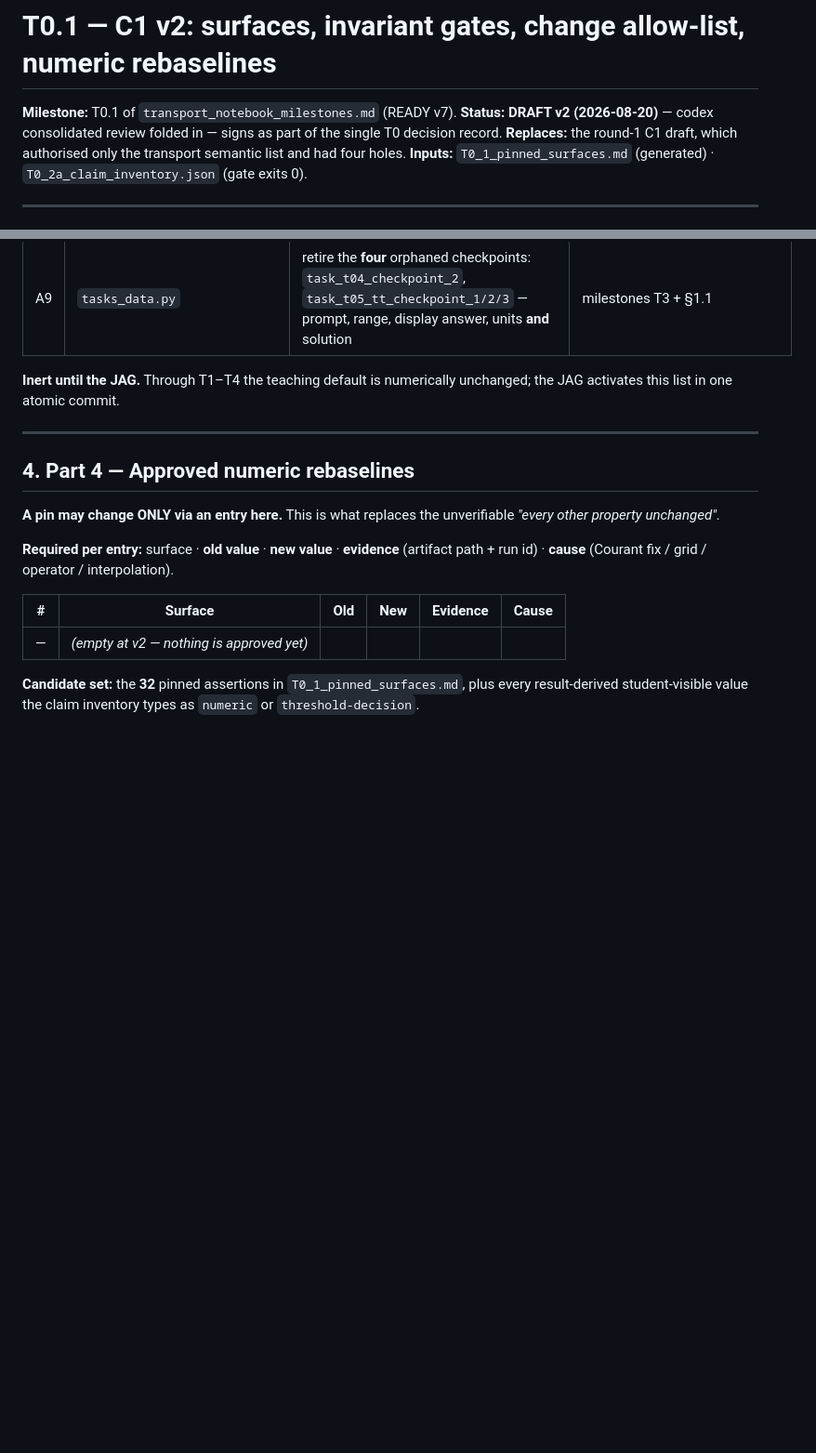
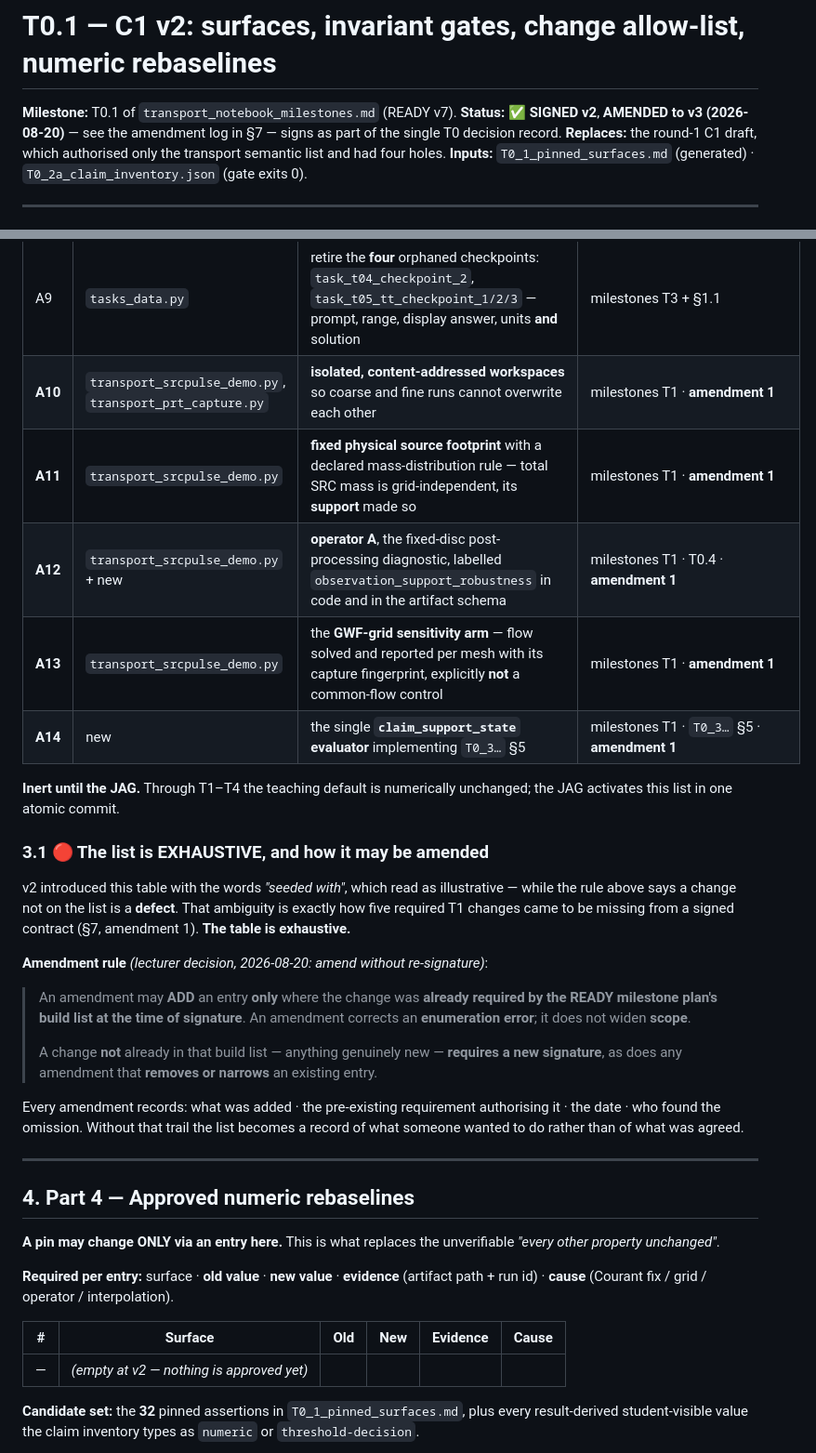
Before and after one commit to mabesa/applied_groundwater_modelling, a Markdown page: DOCUMENTATION/contracts/T0_1_C1_v2.md, 2 parts joined by grey strips. Shown at 93% size. Drawn GitHub-style; blank space fills up the shorter version.

```diff
--- a/DOCUMENTATION/contracts/T0_1_C1_v2.md
+++ b/DOCUMENTATION/contracts/T0_1_C1_v2.md
@@ -1,7 +1,7 @@
 # T0.1 — C1 v2: surfaces, invariant gates, change allow-list, numeric rebaselines
 
 **Milestone:** T0.1 of `transport_notebook_milestones.md` (READY v7).
-**Status:** **DRAFT v2 (2026-08-20)** — codex consolidated review folded in — signs as part of the single T0 decision record.
+**Status:** ✅ **SIGNED v2**, **AMENDED to v3 (2026-08-20)** — see the amendment log in §7 — signs as part of the single T0 decision record.
 **Replaces:** the round-1 C1 draft, which authorised only the transport semantic list and had four holes.
 **Inputs:** `T0_1_pinned_surfaces.md` (generated) · `T0_2a_claim_inventory.json` (gate exits 0).
 
@@ -128,9 +128,33 @@ not on this list is a **defect**, not a change.
 | A7 | `transport_srcpulse_demo.py` | add `t_peak` as the **lattice alias** of `arrival_day`; interpolated form is `exp/vN`-only until the JAG | T0.0 §3.3 + `T0_2b…` §2.0 |
 | A8 | `transport_srcpulse_demo.py` | extend `_src_sha()` to the **transitive** module closure (§0.1) | this document |
 | A9 | `tasks_data.py` | retire the **four** orphaned checkpoints: `task_t04_checkpoint_2`, `task_t05_tt_checkpoint_1/2/3` — prompt, range, display answer, units **and** solution | milestones T3 + §1.1 |
+| **A10** | `transport_srcpulse_demo.py`, `transport_prt_capture.py` | **isolated, content-addressed workspaces** so coarse and fine runs cannot overwrite each other | milestones T1 · **amendment 1** |
+| **A11** | `transport_srcpulse_demo.py` | **fixed physical source footprint** with a declared mass-distribution rule — total SRC mass is grid-independent, its **support** made so | milestones T1 · **amendment 1** |
+| **A12** | `transport_srcpulse_demo.py` + new | **operator A**, the fixed-disc post-processing diagnostic, labelled `observation_support_robustness` in code and in the artifact schema | milestones T1 · T0.4 · **amendment 1** |
+| **A13** | `transport_srcpulse_demo.py` | the **GWF-grid sensitivity arm** — flow solved and reported per mesh with its capture fingerprint, explicitly **not** a common-flow control | milestones T1 · **amendment 1** |
+| **A14** | new | the single **`claim_support_state` evaluator** implementing `T0_3…` §5 | milestones T1 · `T0_3…` §5 · **amendment 1** |
 
 **Inert until the JAG.** Through T1–T4 the teaching default is numerically unchanged; the JAG activates
 this list in one atomic commit.
+
+### 3.1 🔴 The list is EXHAUSTIVE, and how it may be amended
+
+v2 introduced this table with the words *"seeded with"*, which read as illustrative — while the rule above
+says a change not on the list is a **defect**. That ambiguity is exactly how five required T1 changes came
+to be missing from a signed contract (§7, amendment 1). **The table is exhaustive.**
+
+**Amendment rule** *(lecturer decision, 2026-08-20: amend without re-signature)*:
+
+> An amendment may **ADD** an entry **only** where the change was **already required by the READY milestone
+> plan's build list at the time of signature**. An amendment corrects an **enumeration error**; it does not
+> widen **scope**.
+>
+> A change **not** already in that build list — anything genuinely new — **requires a new signature**, as
+> does any amendment that **removes or narrows** an existing entry.
+
+Every amendment records: what was added · the pre-existing requirement authorising it · the date · who
+found the omission. Without that trail the list becomes a record of what someone wanted to do rather than
+of what was agreed.
 
 ---
 
```
Also changed, not shown: other parts of DOCUMENTATION/contracts/T0_1_C1_v2.md (+17 -0 lines), DOCUMENTATION/contracts/T0_DECISION_RECORD.md (+32 -1 lines).
